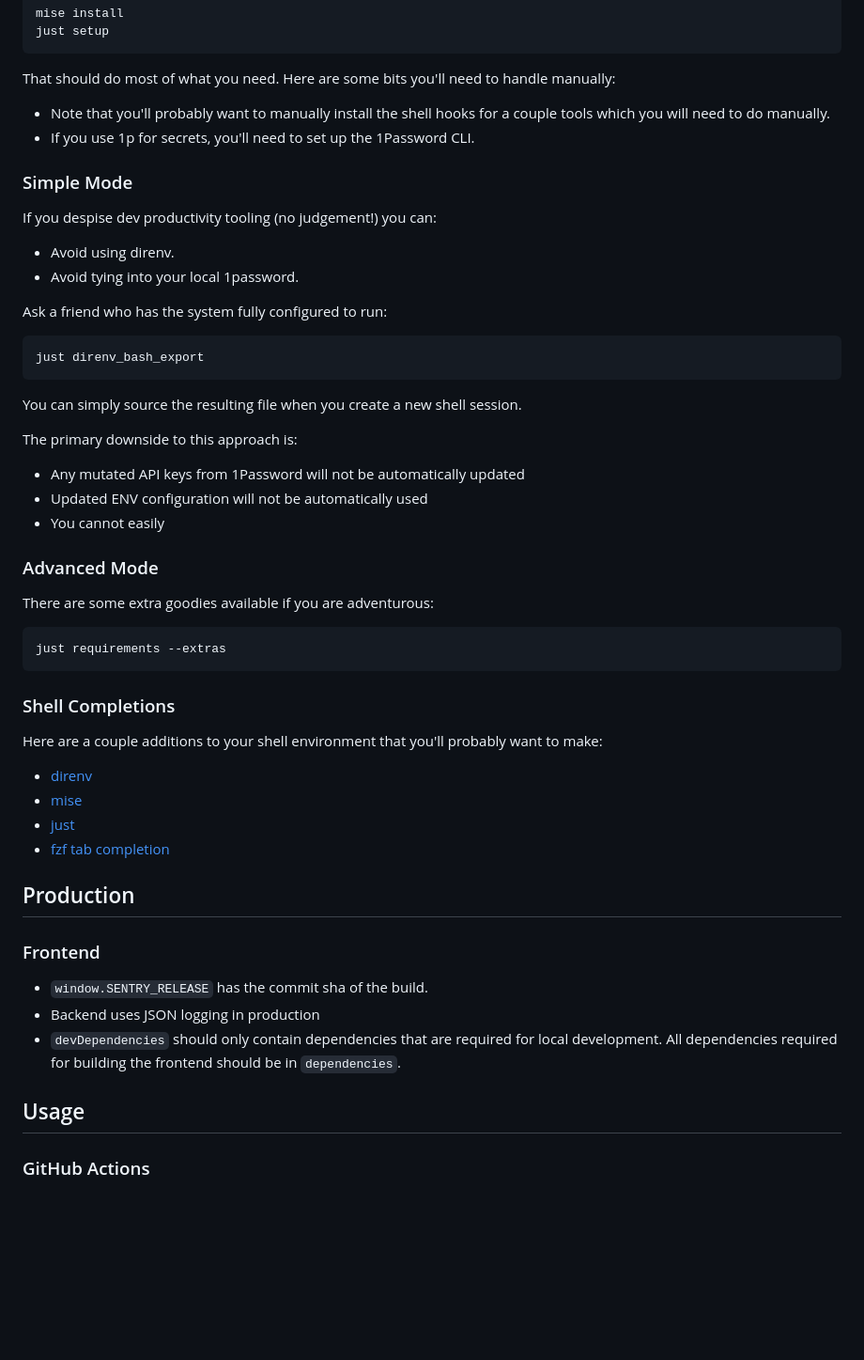
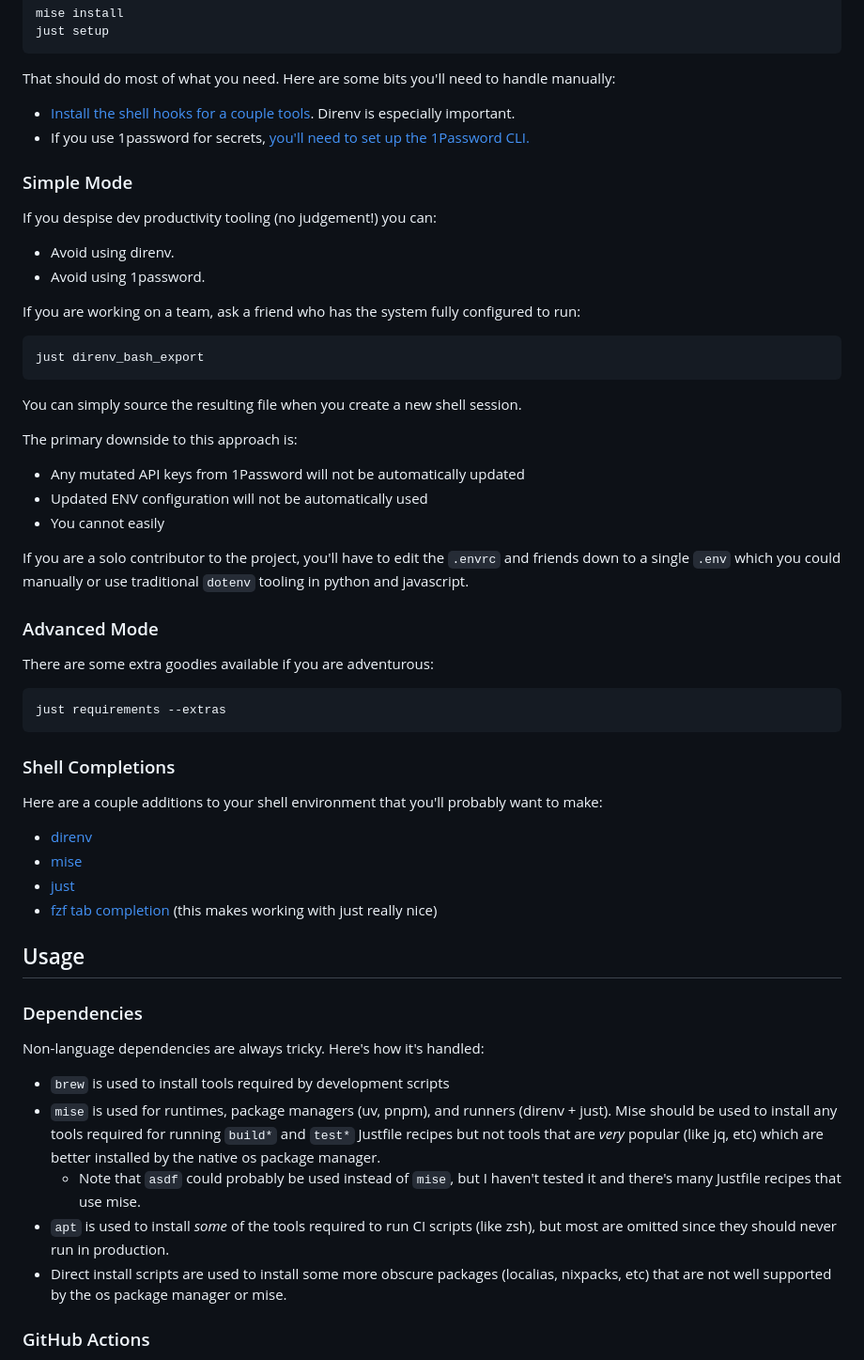
Before and after one commit to iloveitaly/python-starter-template, a Markdown page: README.md, the part around one of its changes. Shown at 94% size. Drawn GitHub-style; blank space fills up the shorter version.

````diff
--- a/README.md
+++ b/README.md
@@ -89,17 +93,17 @@ just setup
 
 That should do most of what you need. Here are some bits you'll need to handle manually:
 
-* Note that you'll probably want to manually install the shell hooks for a couple tools which you will need to do manually.
-* If you use 1p for secrets, you'll need to set up the 1Password CLI.
+* [Install the shell hooks for a couple tools](#shell-completions). Direnv is especially important.
+* If you use 1password for secrets, [you'll need to set up the 1Password CLI.](https://developer.1password.com/docs/cli/)
 
 ### Simple Mode
 
 If you despise dev productivity tooling (no judgement!) you can:
 
 * Avoid using direnv.
-* Avoid tying into your local 1password.
+* Avoid using 1password.
 
-Ask a friend who has the system fully configured to run:
+If you are working on a team, ask a friend who has the system fully configured to run:
 
 ```shell
 just direnv_bash_export
@@ -112,6 +116,8 @@ The primary downside to this approach is:
 * Any mutated API keys from 1Password will not be automatically updated
 * Updated ENV configuration will not be automatically used
 * You cannot easily
+
+If you are a solo contributor to the project, you'll have to edit the `.envrc` and friends down to a single `.env` which you could manually or use traditional `dotenv` tooling in python and javascript.
 
 ### Advanced Mode
 
@@ -128,18 +134,19 @@ Here are a couple additions to your shell environment that you'll probably want
 * [direnv](https://direnv.net/docs/hook.html)
 * [mise](https://mise.jdx.dev/cli/completion.html)
 * [just](https://just.systems/man/en/shell-completion-scripts.html)
-* [fzf tab completion](https://github.com/Aloxaf/fzf-tab)
-
-## Production
-
-### Frontend
-
-* `window.SENTRY_RELEASE` has the commit sha of the build.
-* Backend uses JSON logging in production
-* `devDependencies` should only contain dependencies that are required for local development. All dependencies required
-  for building the frontend should be in `dependencies`.
+* [fzf tab completion](https://github.com/Aloxaf/fzf-tab) (this makes working with just really nice)
 
 ## Usage
+
+### Dependencies
+
+Non-language dependencies are always tricky. Here's how it's handled:
+
+* `brew` is used to install tools required by development scripts
+* `mise` is used for runtimes, package managers (uv, pnpm), and runners (direnv + just). Mise should be used to install any tools required for running `build*` and `test*` Justfile recipes but not tools that are *very* popular (like jq, etc) which are better installed by the native os package manager.
+  * Note that `asdf` could probably be used instead of `mise`, but I haven't tested it and there's many Justfile recipes that use mise.
+* `apt` is used to install *some* of the tools required to run CI scripts (like zsh), but most are omitted since they should never run in production.
+* Direct install scripts are used to install some more obscure packages (localias, nixpacks, etc) that are not well supported by the os package manager or mise.
 
 ### GitHub Actions
 
````
Also changed, not shown: other parts of README.md (+75 -30 lines).
